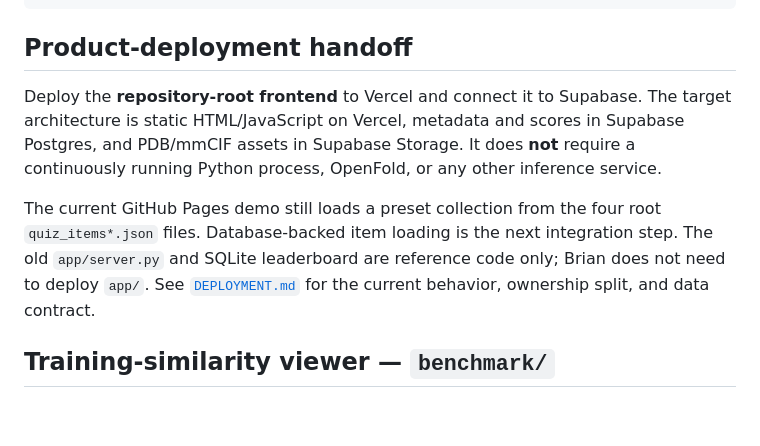
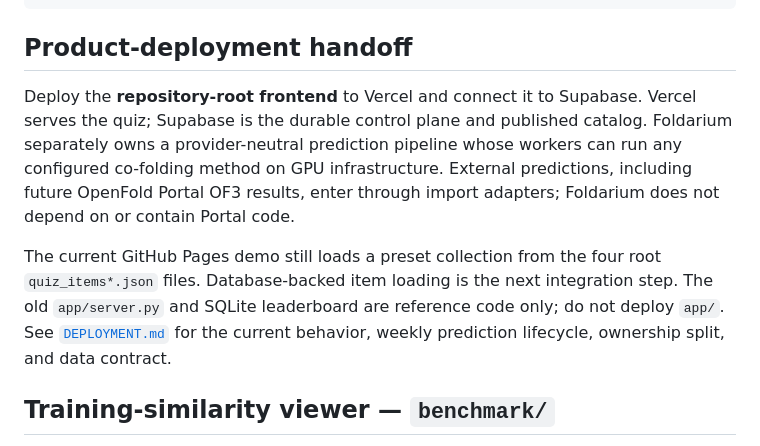
Before and after one commit to rafwiewiora/foldarium, a Markdown page: README.md, the part around the change. Drawn GitHub-style; blank space fills up the shorter version.

Commit message:
Document independent prediction pipeline

```diff
--- a/README.md
+++ b/README.md
@@ -33,15 +33,16 @@ benchmark/           ← training-similarity ("surprise") viewer: each system +
 
 ## Product-deployment handoff
 
-Deploy the **repository-root frontend** to Vercel and connect it to Supabase. The target architecture is
-static HTML/JavaScript on Vercel, metadata and scores in Supabase Postgres, and PDB/mmCIF assets in
-Supabase Storage. It does **not** require a continuously running Python process, OpenFold, or any other
-inference service.
+Deploy the **repository-root frontend** to Vercel and connect it to Supabase. Vercel serves the quiz;
+Supabase is the durable control plane and published catalog. Foldarium separately owns a
+provider-neutral prediction pipeline whose workers can run any configured co-folding method on GPU
+infrastructure. External predictions, including future OpenFold Portal OF3 results, enter through import
+adapters; Foldarium does not depend on or contain Portal code.
 
 The current GitHub Pages demo still loads a preset collection from the four root `quiz_items*.json`
 files. Database-backed item loading is the next integration step. The old `app/server.py` and SQLite
-leaderboard are reference code only; Brian does not need to deploy `app/`. See [`DEPLOYMENT.md`](DEPLOYMENT.md)
-for the current behavior, ownership split, and data contract.
+leaderboard are reference code only; do not deploy `app/`. See [`DEPLOYMENT.md`](DEPLOYMENT.md) for the
+current behavior, weekly prediction lifecycle, ownership split, and data contract.
 
 ## Training-similarity viewer — `benchmark/`
 A companion viewer that shows each benchmark system alongside its **most-similar pre-cutoff training
```
Also changed, not shown: DEPLOYMENT.md (+56 -11 lines).
